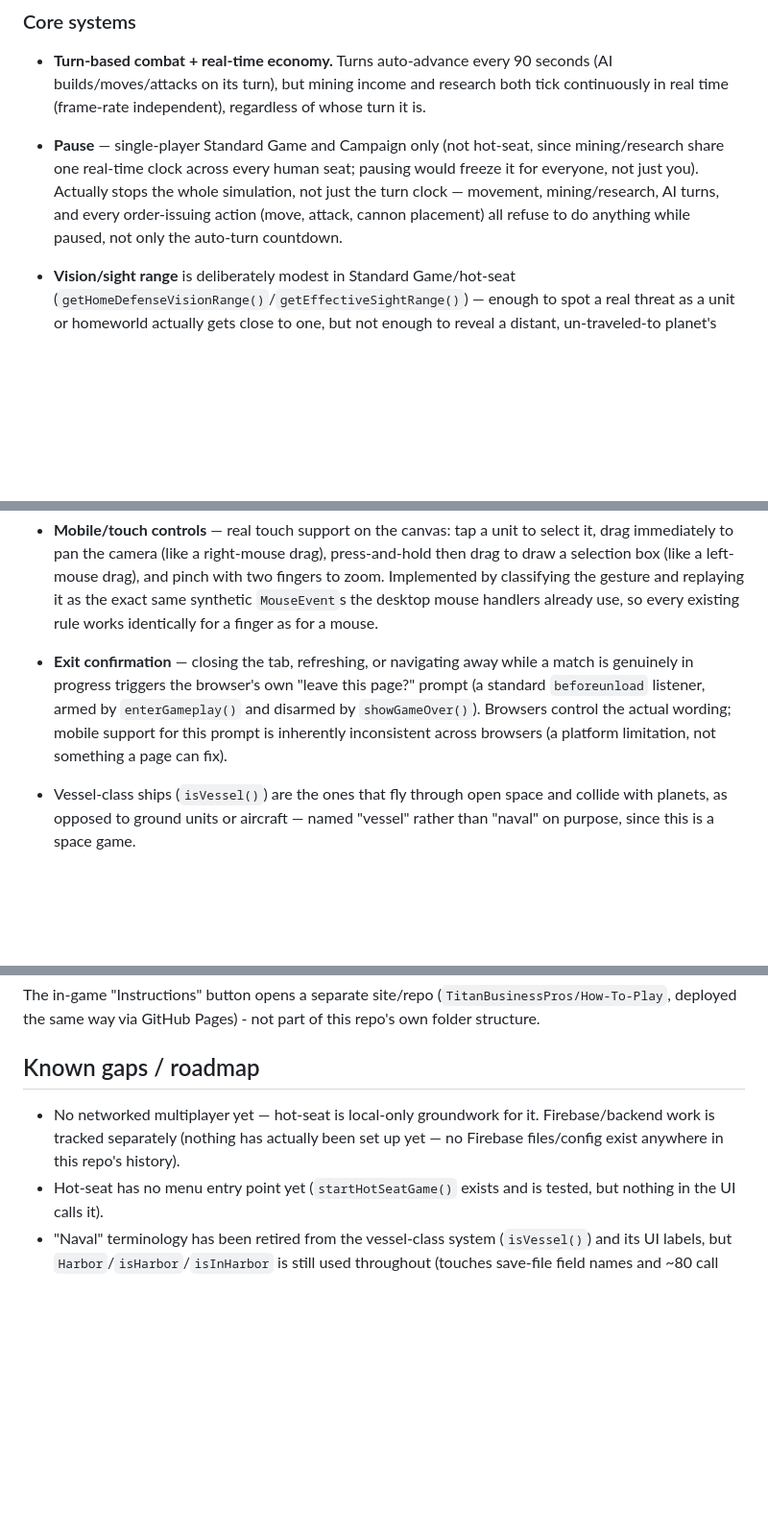
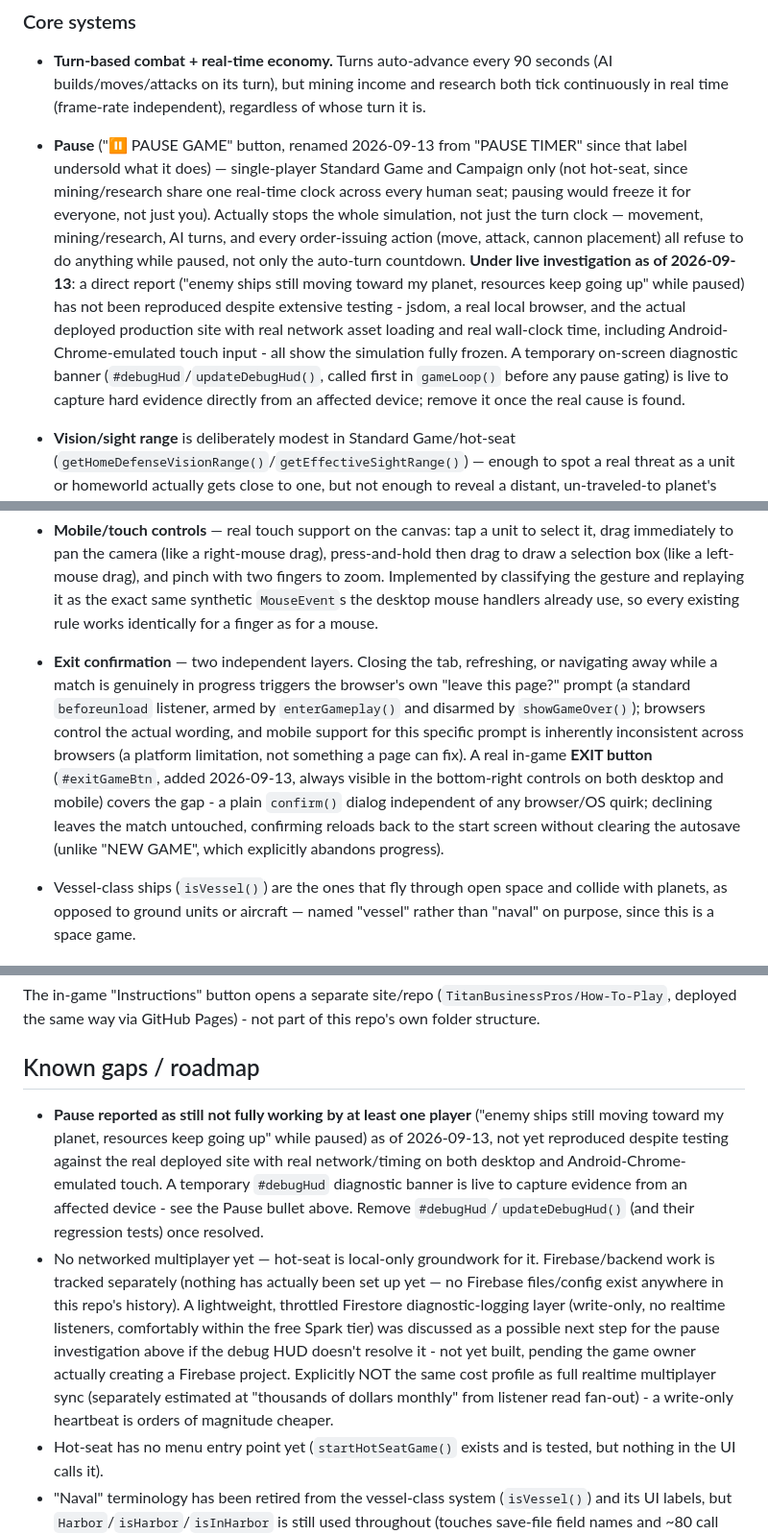
Before and after one commit to TitanBusinessPros/The-Universe-Game, a Markdown page: README.md, 3 parts joined by grey strips. Shown at 96% size. Drawn GitHub-style; blank space fills up the shorter version.

Commit message:
Update README: pause relabel/EXIT button/debug HUD, Firebase telemetry note
- Pause bullet: button renamed to "PAUSE GAME", and documents the ongoing
  live investigation into a pause report that hasn't reproduced despite
  extensive real-site/real-timing testing, plus the temporary #debugHud
  diagnostic banner added to help capture it.
- Exit confirmation bullet: documents the new #exitGameBtn in-game button
  alongside the existing beforeunload prompt.
- Known gaps: notes the open pause report and the discussed (not yet
  built) Firestore diagnostic-logging idea, explicitly distinguished from
  full realtime multiplayer's much higher cost profile.

Co-Authored-By: Claude Sonnet 5 <noreply@anthropic.com>
Claude-Session: https://claude.ai/code/session_01GETE3LWENg9FkB6zZHhyVJ

```diff
--- a/README.md
+++ b/README.md
@@ -33,12 +33,23 @@ file.
   seconds (AI builds/moves/attacks on its turn), but mining income and
   research both tick continuously in real time (frame-rate independent),
   regardless of whose turn it is.
-- **Pause** — single-player Standard Game and Campaign only (not hot-seat,
-  since mining/research share one real-time clock across every human seat;
-  pausing would freeze it for everyone, not just you). Actually stops the
-  whole simulation, not just the turn clock — movement, mining/research, AI
-  turns, and every order-issuing action (move, attack, cannon placement)
-  all refuse to do anything while paused, not only the auto-turn countdown.
+- **Pause** ("⏸️ PAUSE GAME" button, renamed 2026-09-13 from "PAUSE TIMER"
+  since that label undersold what it does) — single-player Standard Game
+  and Campaign only (not hot-seat, since mining/research share one
+  real-time clock across every human seat; pausing would freeze it for
+  everyone, not just you). Actually stops the whole simulation, not just
+  the turn clock — movement, mining/research, AI turns, and every
+  order-issuing action (move, attack, cannon placement) all refuse to do
+  anything while paused, not only the auto-turn countdown. **Under live
+  investigation as of 2026-09-13**: a direct report ("enemy ships still
+  moving toward my planet, resources keep going up" while paused) has not
+  been reproduced despite extensive testing - jsdom, a real local browser,
+  and the actual deployed production site with real network asset loading
+  and real wall-clock time, including Android-Chrome-emulated touch input -
+  all show the simulation fully frozen. A temporary on-screen diagnostic
+  banner (`#debugHud`/`updateDebugHud()`, called first in `gameLoop()`
+  before any pause gating) is live to capture hard evidence directly from
+  an affected device; remove it once the real cause is found.
 - **Vision/sight range** is deliberately modest in Standard Game/hot-seat
   (`getHomeDefenseVisionRange()`/`getEffectiveSightRange()`) — enough to
   spot a real threat as a unit or homeworld actually gets close to one, but
@@ -153,12 +164,19 @@ file.
   classifying the gesture and replaying it as the exact same synthetic
   `MouseEvent`s the desktop mouse handlers already use, so every existing
   rule works identically for a finger as for a mouse.
-- **Exit confirmation** — closing the tab, refreshing, or navigating away
-  while a match is genuinely in progress triggers the browser's own
-  "leave this page?" prompt (a standard `beforeunload` listener, armed by
-  `enterGameplay()` and disarmed by `showGameOver()`). Browsers control the
-  actual wording; mobile support for this prompt is inherently inconsistent
-  across browsers (a platform limitation, not something a page can fix).
+- **Exit confirmation** — two independent layers. Closing the tab,
+  refreshing, or navigating away while a match is genuinely in progress
+  triggers the browser's own "leave this page?" prompt (a standard
+  `beforeunload` listener, armed by `enterGameplay()` and disarmed by
+  `showGameOver()`); browsers control the actual wording, and mobile
+  support for this specific prompt is inherently inconsistent across
+  browsers (a platform limitation, not something a page can fix). A real
+  in-game **EXIT button** (`#exitGameBtn`, added 2026-09-13, always visible
+  in the bottom-right controls on both desktop and mobile) covers the gap -
+  a plain `confirm()` dialog independent of any browser/OS quirk; declining
+  leaves the match untouched, confirming reloads back to the start screen
+  without clearing the autosave (unlike "NEW GAME", which explicitly
+  abandons progress).
 - Vessel-class ships (`isVessel()`) are the ones that fly through open space
   and collide with planets, as opposed to ground units or aircraft — named
   "vessel" rather than "naval" on purpose, since this is a space game.
@@ -240,9 +258,25 @@ not part of this repo's own folder structure.
 
 ## Known gaps / roadmap
 
+- **Pause reported as still not fully working by at least one player**
+  ("enemy ships still moving toward my planet, resources keep going up"
+  while paused) as of 2026-09-13, not yet reproduced despite testing
+  against the real deployed site with real network/timing on both desktop
+  and Android-Chrome-emulated touch. A temporary `#debugHud` diagnostic
+  banner is live to capture evidence from an affected device - see the
+  Pause bullet above. Remove `#debugHud`/`updateDebugHud()` (and their
+  regression tests) once resolved.
 - No networked multiplayer yet — hot-seat is local-only groundwork for it.
   Firebase/backend work is tracked separately (nothing has actually been set
   up yet — no Firebase files/config exist anywhere in this repo's history).
+  A lightweight, throttled Firestore diagnostic-logging layer (write-only,
+  no realtime listeners, comfortably within the free Spark tier) was
+  discussed as a possible next step for the pause investigation above if
+  the debug HUD doesn't resolve it - not yet built, pending the game owner
+  actually creating a Firebase project. Explicitly NOT the same cost profile
+  as full realtime multiplayer sync (separately estimated at "thousands of
+  dollars monthly" from listener read fan-out) - a write-only heartbeat is
+  orders of magnitude cheaper.
 - Hot-seat has no menu entry point yet (`startHotSeatGame()` exists and is
   tested, but nothing in the UI calls it).
 - "Naval" terminology has been retired from the vessel-class system
```
